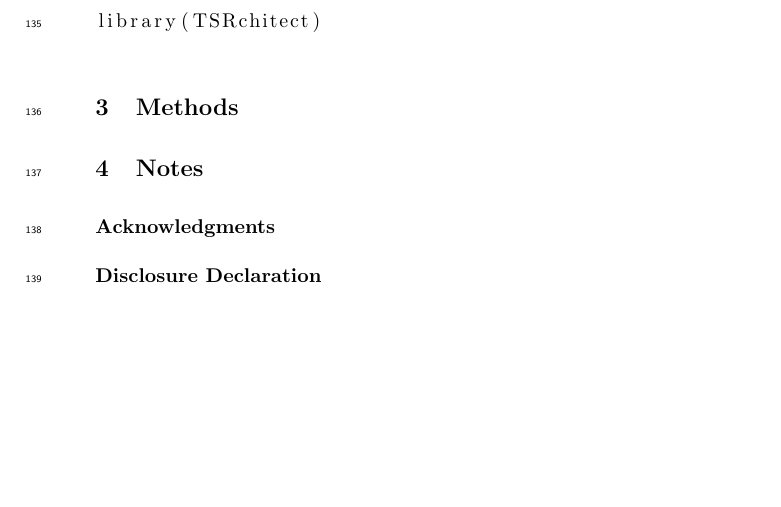
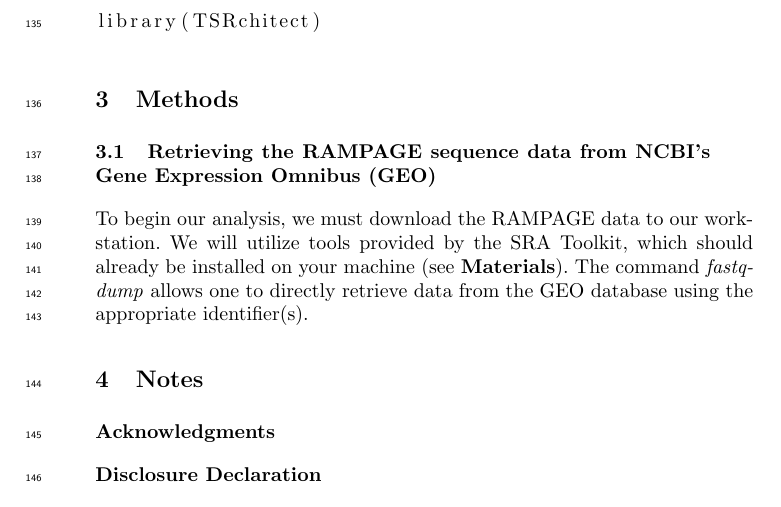
Before and after one commit to rtraborn/InsectChapter, a LaTeX paper (bookchapter.tex): part of page 5 of 8, cut so that both start at the same text, the shorter picture padded with empty space. Compiled offline with pdfLaTeX.

Commit message:
Update to Methods.

```diff
--- a/bookchapter.tex
+++ b/bookchapter.tex
@@ -204,6 +204,11 @@ library(TSRchitect)
 
 \section{Methods}
 
+\subsection{Retrieving the RAMPAGE sequence data from NCBI's Gene Expression Omnibus (GEO)}
+
+To begin our analysis, we must download the RAMPAGE data to our workstation.
+We will utilize tools provided by the SRA Toolkit, which should already be installed on your machine (see \textbf{Materials}).
+The command \textit{fastq-dump} allows one to directly retrieve data from the GEO database using the appropriate identifier(s).
 
 \section{Notes}
 
```
